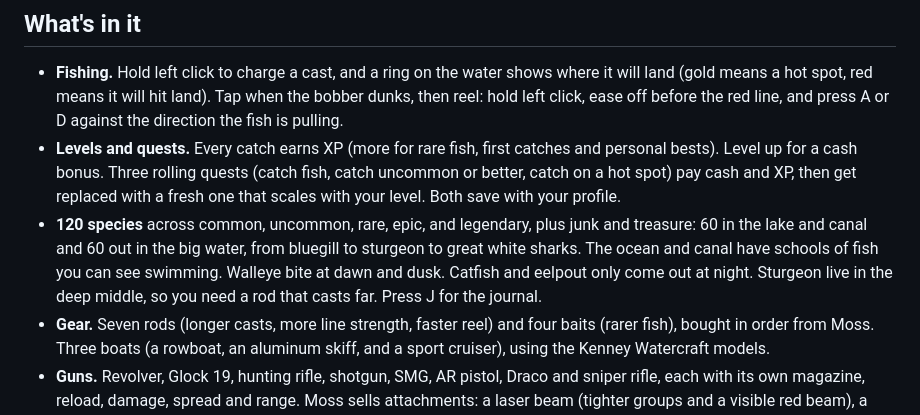
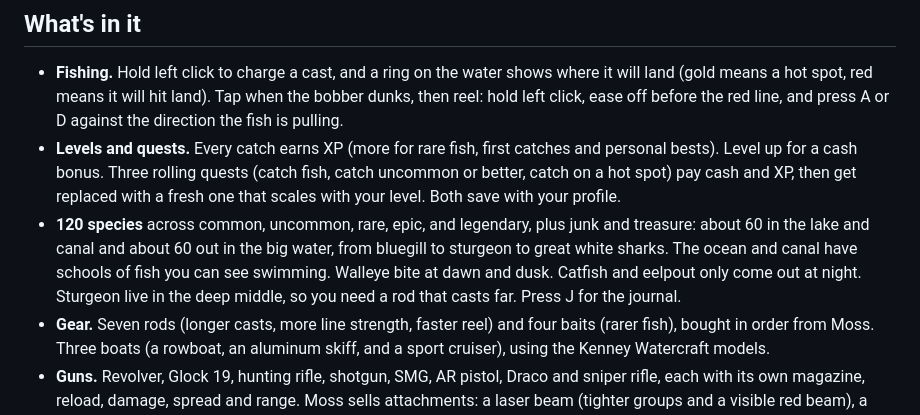
Before and after one commit to zontiz-real/loonlake, a Markdown page: README.md, the part around the change. GitHub-like rendering.

Commit message:
README wording

```diff
--- a/README.md
+++ b/README.md
@@ -15,7 +15,7 @@ Fish for cash, climb through better rods and bait, fill out your journal, and wi
 
 - **Fishing.** Hold left click to charge a cast, and a ring on the water shows where it will land (gold means a hot spot, red means it will hit land). Tap when the bobber dunks, then reel: hold left click, ease off before the red line, and press A or D against the direction the fish is pulling.
 - **Levels and quests.** Every catch earns XP (more for rare fish, first catches and personal bests). Level up for a cash bonus. Three rolling quests (catch fish, catch uncommon or better, catch on a hot spot) pay cash and XP, then get replaced with a fresh one that scales with your level. Both save with your profile.
-- **120 species** across common, uncommon, rare, epic, and legendary, plus junk and treasure: 60 in the lake and canal and 60 out in the big water, from bluegill to sturgeon to great white sharks. The ocean and canal have schools of fish you can see swimming. Walleye bite at dawn and dusk. Catfish and eelpout only come out at night. Sturgeon live in the deep middle, so you need a rod that casts far. Press J for the journal.
+- **120 species** across common, uncommon, rare, epic, and legendary, plus junk and treasure: about 60 in the lake and canal and about 60 out in the big water, from bluegill to sturgeon to great white sharks. The ocean and canal have schools of fish you can see swimming. Walleye bite at dawn and dusk. Catfish and eelpout only come out at night. Sturgeon live in the deep middle, so you need a rod that casts far. Press J for the journal.
 - **Gear.** Seven rods (longer casts, more line strength, faster reel) and four baits (rarer fish), bought in order from Moss. Three boats (a rowboat, an aluminum skiff, and a sport cruiser), using the Kenney Watercraft models.
 - **Guns.** Revolver, Glock 19, hunting rifle, shotgun, SMG, AR pistol, Draco and sniper rifle, each with its own magazine, reload, damage, spread and range. Moss sells attachments: a laser beam (tighter groups and a visible red beam), a drum mag (2.5x the rounds, slower reload), and an auto switch for the Glock and revolver (full auto, fast, sloppy). Shots you aim at the water splash where you aimed instead of flying off into the distance. Damage fades with range, some shots are critical hits, and Moss upgrades each gun from Mk I to Mk V (up to +60% damage). Kills throw the body with force that depends on the gun; casings bounce out and sink in the water; getting shot shoves you.
 - **Hot spots.** Bubbling patches that drift around the lake. They bite faster and hold bigger fish. They show as gold rings on the minimap.
```
